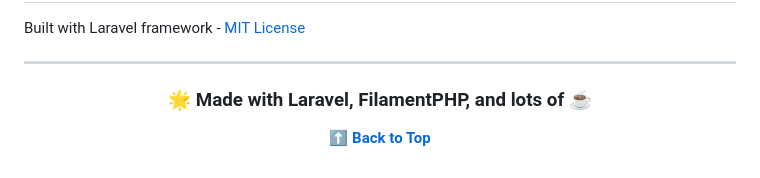
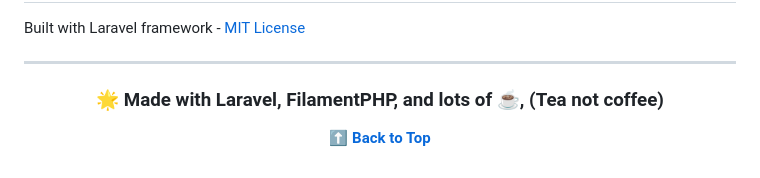
Before and after one commit to lewiswege/ChatHubb, a Markdown page: README.md, the part around the change. GitHub-like rendering.

Commit message:
Update README footer - tea enthusiast edition

```diff
--- a/README.md
+++ b/README.md
@@ -307,7 +307,7 @@ Built with Laravel framework - [MIT License](https://opensource.org/licenses/MIT
 
 <div align="center">
 
-### 🌟 Made with Laravel, FilamentPHP, and lots of ☕
+### 🌟 Made with Laravel, FilamentPHP, and lots of ☕, (Tea not coffee)
 
 **[⬆ Back to Top](#-chathubb)**
 
```
